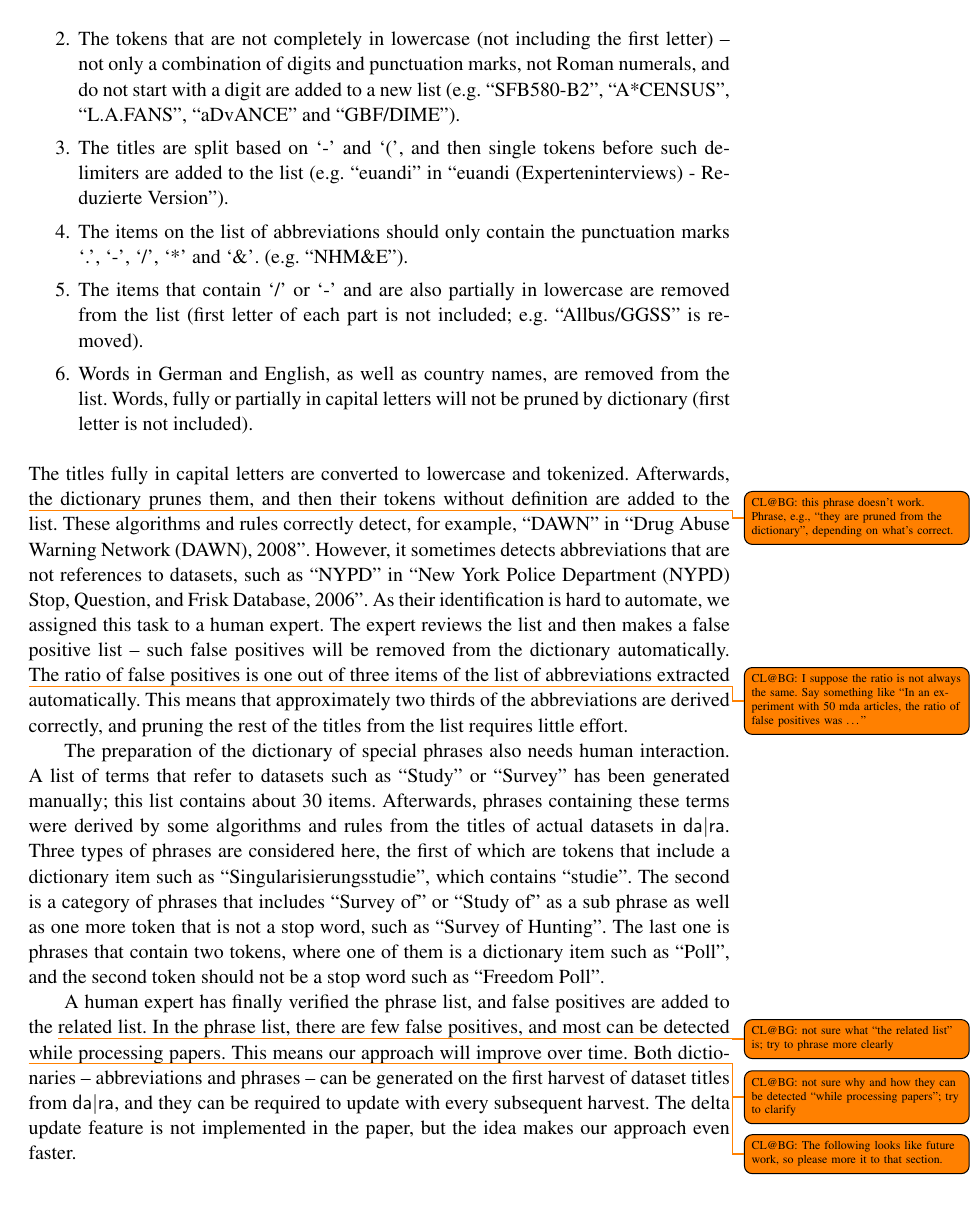
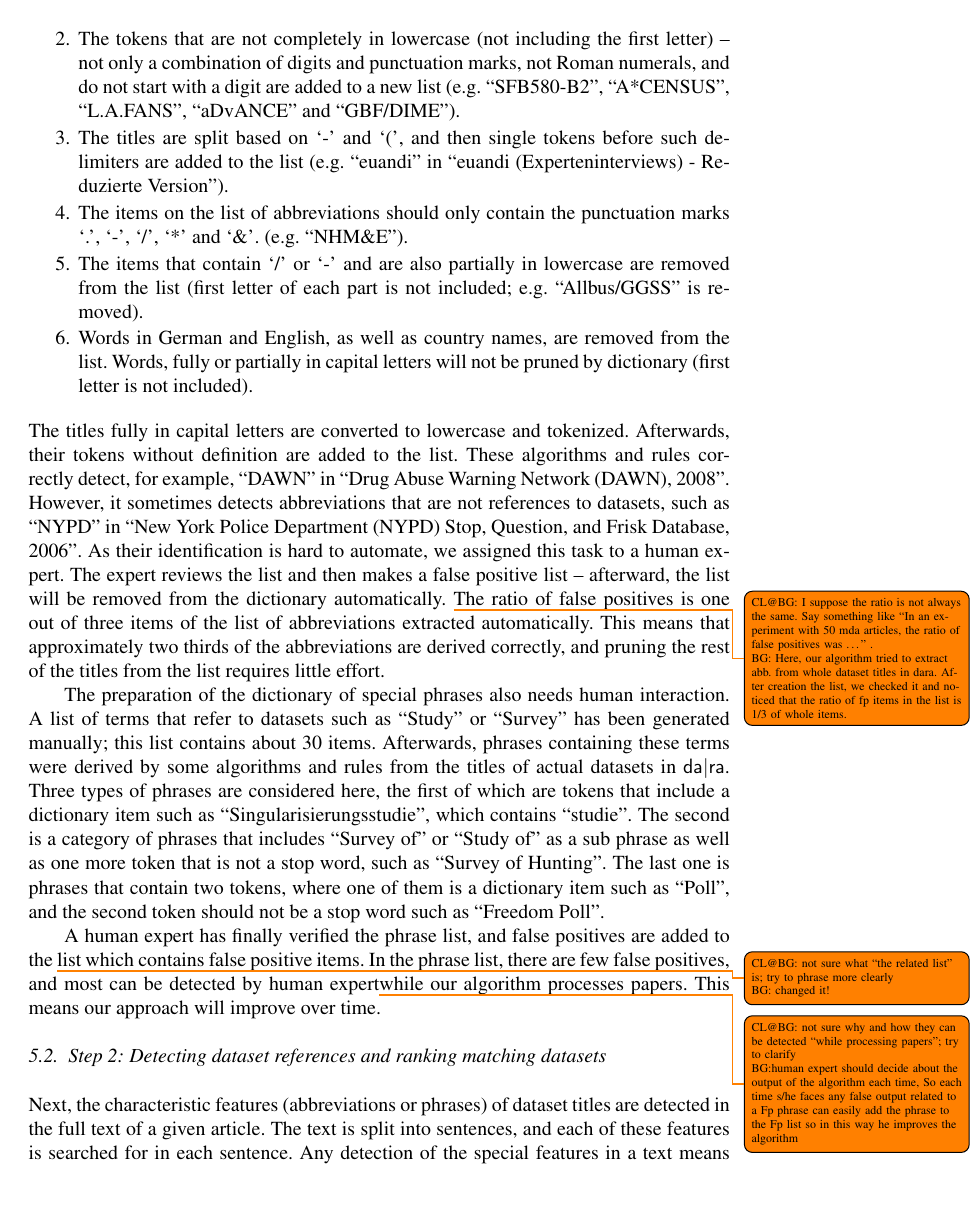
Before and after one commit to OSCOSS/Dataset_Detcter, a LaTeX document (IOS-journal/ios-book-article.tex): page 11 of 19. Compiled offline with pdfLaTeX.

Commit message:
some more fixes for todo notes

```diff
--- a/IOS-journal/ios-book-article.tex
+++ b/IOS-journal/ios-book-article.tex
@@ -499,12 +499,13 @@ The extraction of abbreviations from dataset titles follows specific steps:
 	\item Words in German and English, as well as country names, are removed from the list. Words, fully or partially in capital letters will not be pruned by dictionary (first letter is not included).
 \end{enumerate}
 The titles fully in capital letters are converted to lowercase and tokenized.
-Afterwards, \todo{CL@BG: this phrase doesn't work.  Phrase, e.g., “they are pruned from the dictionary”, depending on what's correct.}the dictionary prunes them, and then their tokens without definition are added to the list.
+Afterwards, %\todo{CL@BG: this phrase doesn't work.  Phrase, e.g., “they are pruned from the dictionary”, depending on what's correct. \\ BG: fixed}
+their tokens without definition are added to the list.
 These algorithms and rules correctly detect, for example, \enquote{DAWN} in \enquote{Drug Abuse Warning Network (DAWN), 2008}.
 However, it sometimes detects abbreviations that are not references to datasets, such as \enquote{NYPD} in \enquote{New York Police Department (NYPD) Stop, Question, and Frisk Database, 2006}.
 As their identification is hard to automate, we assigned this task to a human expert.
 %<newpart_28
-The expert reviews the list and then makes a false positive list -- such false positives will be removed from the dictionary automatically. \todo{CL@BG: I suppose the ratio is not always the same.  Say something like “In an experiment with 50 mda articles, the ratio of false positives was …”}The ratio of false positives is one out of three items of the list of abbreviations extracted automatically.
+The expert reviews the list and then makes a false positive list -- afterward, the list will be removed from the dictionary automatically. \todo{CL@BG: I suppose the ratio is not always the same.  Say something like “In an experiment with 50 mda articles, the ratio of false positives was …” . \\ BG: Here, our algorithm tried to extract abb. from  whole dataset titles in dara. After creation the list, we checked it and noticed that the ratio of fp items in the list is 1/3 of whole items.}The ratio of false positives is one out of three items of the list of abbreviations extracted automatically.
 This means that approximately two thirds of the abbreviations are derived correctly, and pruning the rest of the titles from the list requires little effort.
 %newpart_28>
 
@@ -516,11 +517,9 @@ The second is a category of phrases that includes \enquote{Survey of} or \enquot
 The last one is phrases that contain two tokens, where one of them is a dictionary item such as \enquote{Poll}, and the second token should not be a stop word such as \enquote{Freedom Poll}.
 
 %<newpart_29
-A human expert has finally verified the phrase list, and false positives are added to the \todo{CL@BG: not sure what “the related list” is; try to phrase more clearly}related list.
-In the phrase list, there are few false positives, and most can be detected \todo{CL@BG: not sure why and how they can be detected “while processing papers”; try to clarify}while processing papers.
+A human expert has finally verified the phrase list, and false positives are added to the \todo{CL@BG: not sure what “the related list” is; try to phrase more clearly \\ BG: changed it!}list which contains false positive items.
+In the phrase list, there are few false positives, and most can be detected by human expert\todo{CL@BG: not sure why and how they can be detected “while processing papers”; try to clarify \\BG:human expert should decide about the output of the algorithm each time, So each time s/he faces any false output related to a Fp phrase can easily add the phrase to the Fp list so in this way he improves the algorithm}while our algorithm processes papers.
 This means our approach will improve over time.
-\todo{CL@BG: The following looks like future work, so please more it to that section.}Both dictionaries -- abbreviations and phrases -- can be generated on the first harvest of dataset titles from {\dara}, and they can be required to update with every subsequent harvest.
-The delta update feature is not implemented in the paper, but the idea makes our approach even faster.
 %newpart_29>
 
 \subsection{Step 2: Detecting dataset references and ranking matching datasets}
```
Also changed, not shown: IOS-journal/ios-book-article.pdf, IOS-journal/ios-book-article.tex (22 more changed lines), 3 other files.
